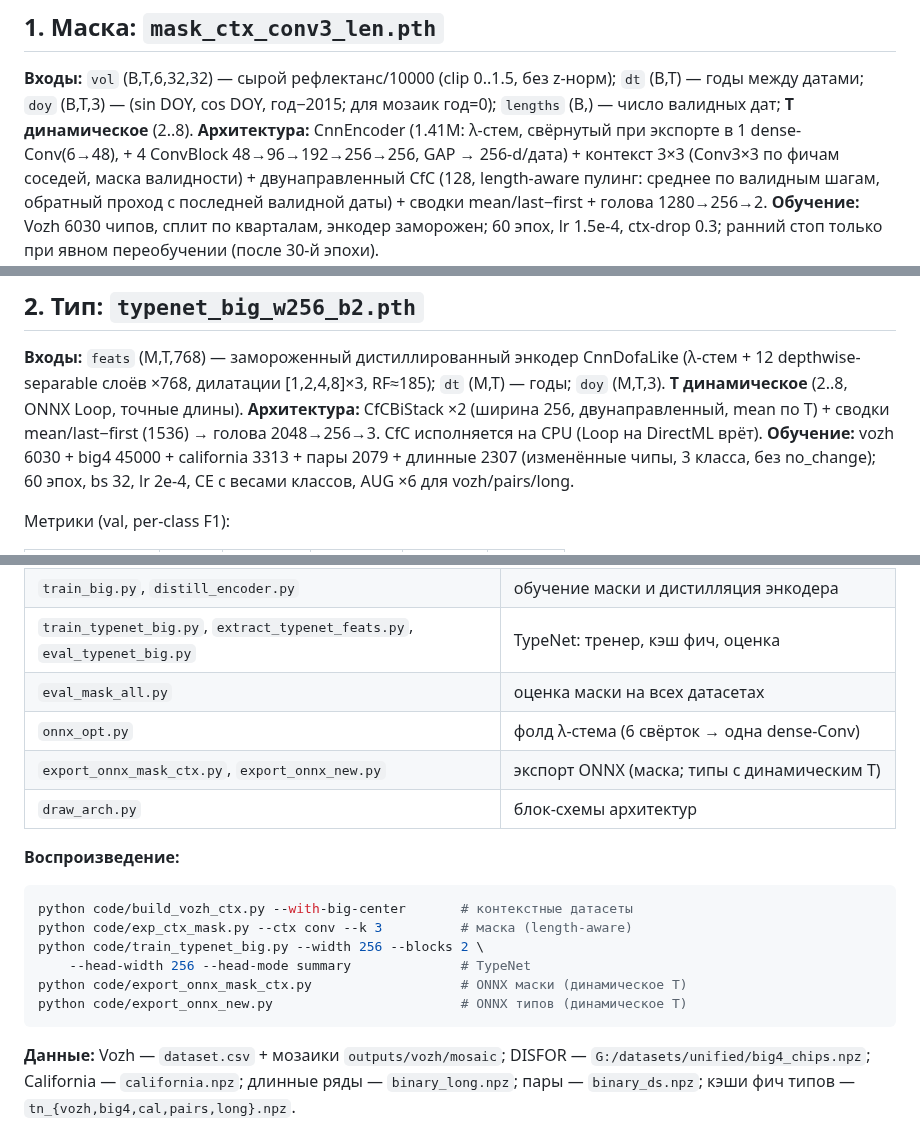
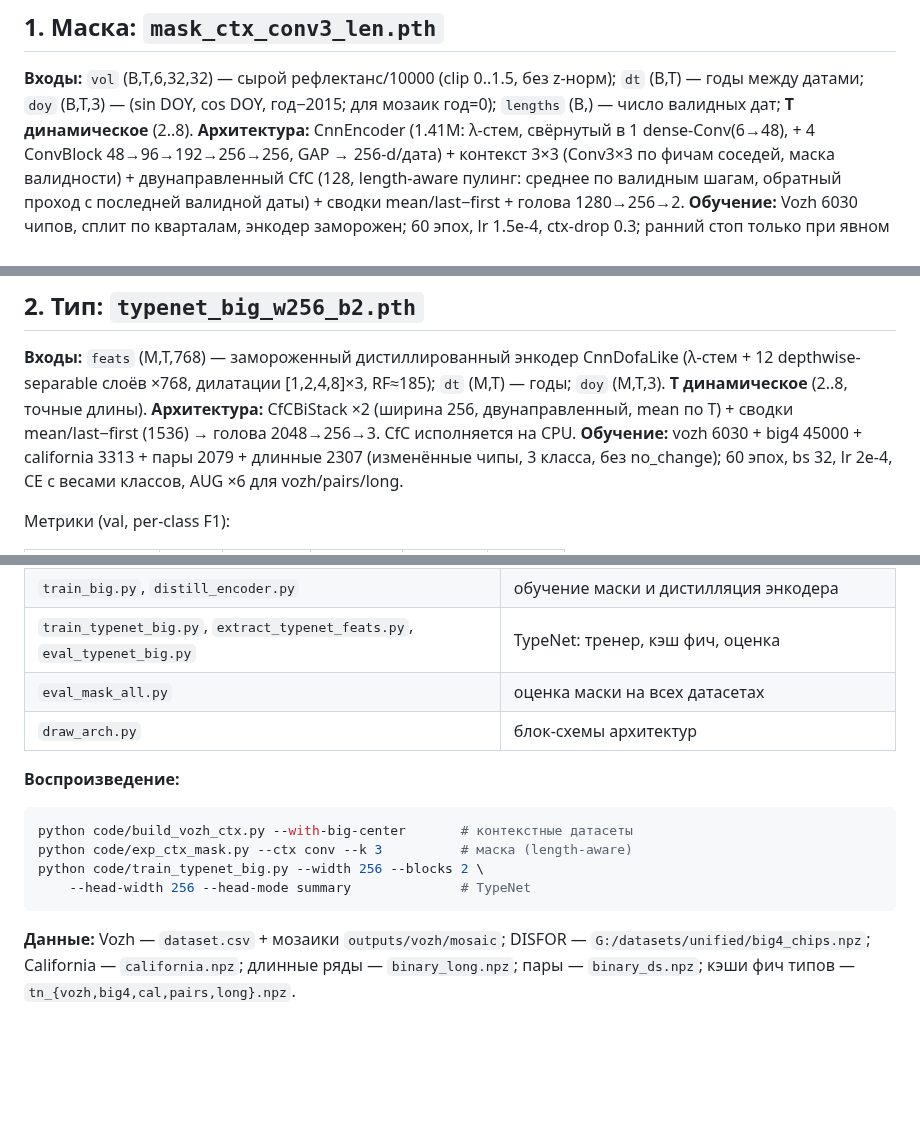
Before and after one commit to excelsllor/forest-change-model, a Markdown page: README.md, 3 parts joined by grey strips. Drawn GitHub-style; blank space fills up the shorter version.

````diff
--- a/README.md
+++ b/README.md
@@ -26,7 +26,7 @@
 **Входы:** `vol` (B,T,6,32,32) — сырой рефлектанс/10000 (clip 0..1.5, без z-норм);
 `dt` (B,T) — годы между датами; `doy` (B,T,3) — (sin DOY, cos DOY, год−2015; для мозаик год=0);
 `lengths` (B,) — число валидных дат; **T динамическое** (2..8).
-**Архитектура:** CnnEncoder (1.41M: λ-стем, свёрнутый при экспорте в 1 dense-Conv(6→48), +
+**Архитектура:** CnnEncoder (1.41M: λ-стем, свёрнутый в 1 dense-Conv(6→48), +
 4 ConvBlock 48→96→192→256→256, GAP → 256-d/дата) + контекст 3×3 (Conv3×3 по фичам соседей,
 маска валидности) + двунаправленный CfC (128, length-aware пулинг: среднее по валидным шагам,
 обратный проход с последней валидной даты) + сводки mean/last−first + голова 1280→256→2.
@@ -55,9 +55,9 @@ ctx-drop 0.3; ранний стоп только при явном переоб
 
 **Входы:** `feats` (M,T,768) — замороженный дистиллированный энкодер CnnDofaLike (λ-стем +
 12 depthwise-separable слоёв ×768, дилатации [1,2,4,8]×3, RF≈185); `dt` (M,T) — годы;
-`doy` (M,T,3). **T динамическое** (2..8, ONNX Loop, точные длины).
+`doy` (M,T,3). **T динамическое** (2..8, точные длины).
 **Архитектура:** CfCBiStack ×2 (ширина 256, двунаправленный, mean по T) + сводки
-mean/last−first (1536) → голова 2048→256→3. CfC исполняется на CPU (Loop на DirectML врёт).
+mean/last−first (1536) → голова 2048→256→3. CfC исполняется на CPU.
 **Обучение:** vozh 6030 + big4 45000 + california 3313 + пары 2079 + длинные 2307 (изменённые чипы,
 3 класса, без no_change); 60 эпох, bs 32, lr 2e-4, CE с весами классов, AUG ×6 для vozh/pairs/long.
 
@@ -89,8 +89,6 @@ mean/last−first (1536) → голова 2048→256→3. CfC исполняет
 | `train_big.py`, `distill_encoder.py` | обучение маски и дистилляция энкодера |
 | `train_typenet_big.py`, `extract_typenet_feats.py`, `eval_typenet_big.py` | TypeNet: тренер, кэш фич, оценка |
 | `eval_mask_all.py` | оценка маски на всех датасетах |
-| `onnx_opt.py` | фолд λ-стема (6 свёрток → одна dense-Conv) |
-| `export_onnx_mask_ctx.py`, `export_onnx_new.py` | экспорт ONNX (маска; типы с динамическим T) |
 | `draw_arch.py` | блок-схемы архитектур |
 
 **Воспроизведение:**
@@ -99,8 +97,6 @@ python code/build_vozh_ctx.py --with-big-center       # контекстные
 python code/exp_ctx_mask.py --ctx conv --k 3          # маска (length-aware)
 python code/train_typenet_big.py --width 256 --blocks 2 \
     --head-width 256 --head-mode summary              # TypeNet
-python code/export_onnx_mask_ctx.py                   # ONNX маски (динамическое T)
-python code/export_onnx_new.py                        # ONNX типов (динамическое T)
 ```
 
 **Данные:** Vozh — `dataset.csv` + мозаики `outputs/vozh/mosaic`; DISFOR — `G:/datasets/unified/big4_chips.npz`;
````
Also changed, not shown: other parts of README.md (+7 -7 lines), docs/10_mask_final_bicfcpn_big.png, docs/11_typenet_final.png, 2 other files.
